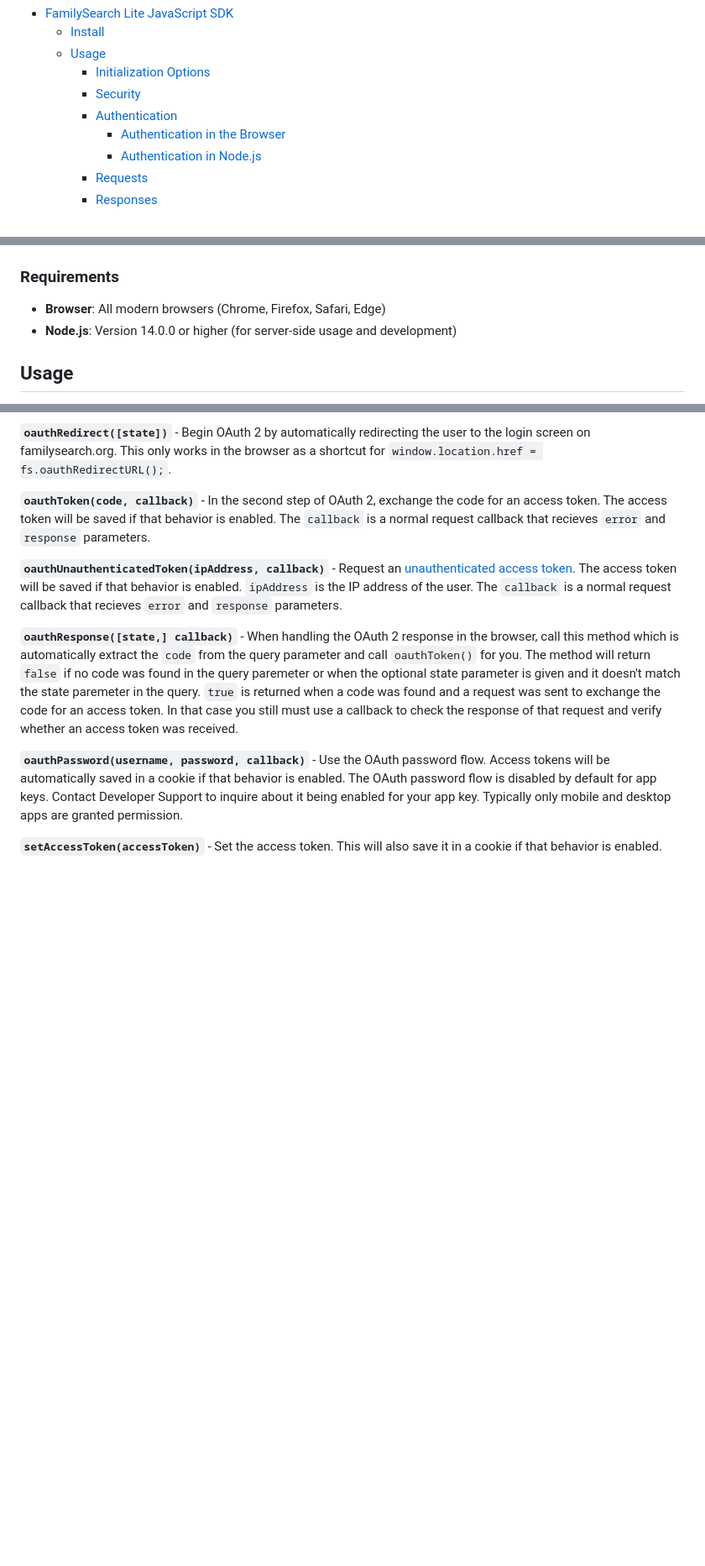
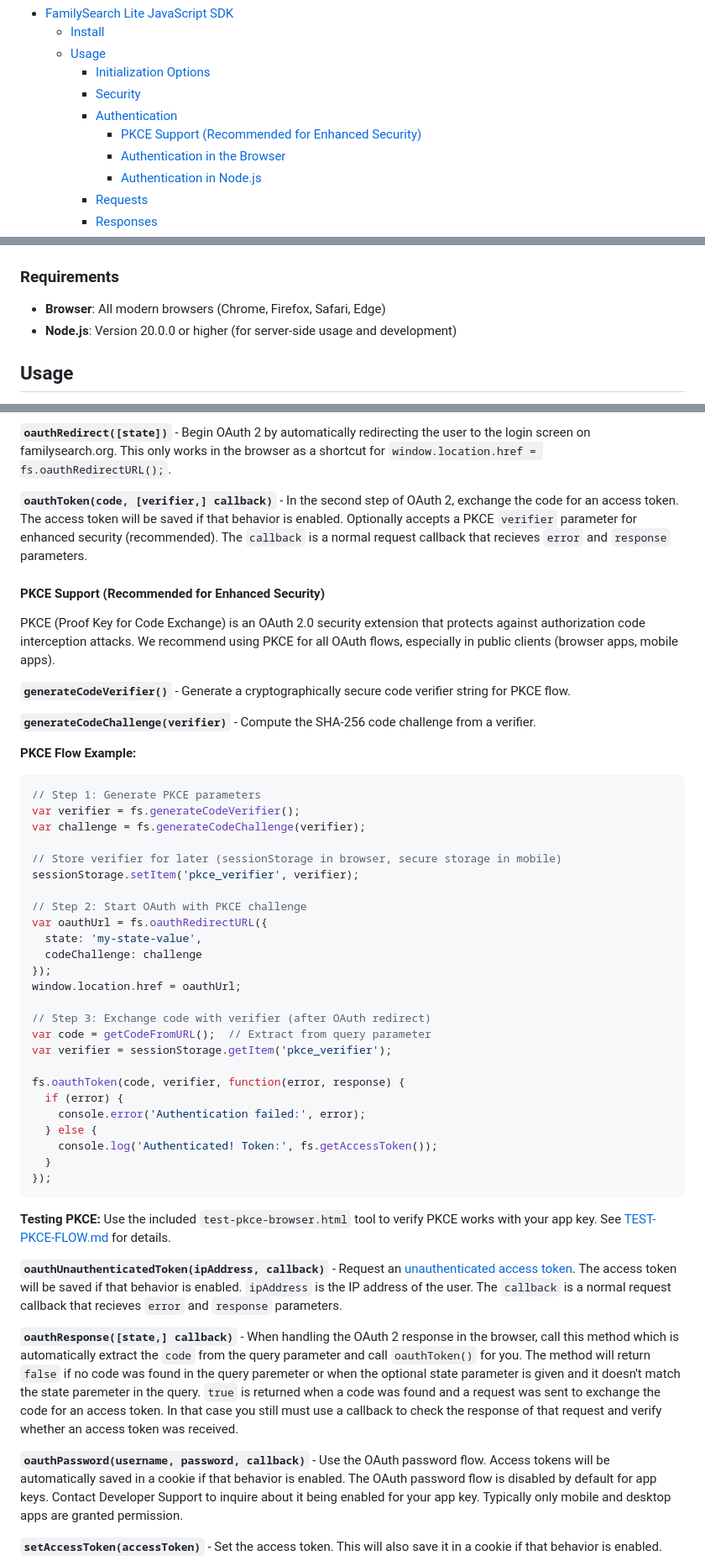
Before and after one commit to FamilySearch/fs-js-lite, a Markdown page: README.md, 3 parts joined by grey strips. Shown at 84% size. Rendered like a GitHub page; blank space fills up the shorter version.

````diff
--- a/README.md
+++ b/README.md
@@ -16,6 +16,7 @@ which is built using the SDK and a [Node.js sample app](https://github.com/Famil
     - [Initialization Options](#initialization-options)
     - [Security](#security)
     - [Authentication](#authentication)
+      - [PKCE Support (Recommended for Enhanced Security)](#pkce-support-recommended-for-enhanced-security)
       - [Authentication in the Browser](#authentication-in-the-browser)
       - [Authentication in Node.js](#authentication-in-nodejs)
     - [Requests](#requests)
@@ -53,7 +54,7 @@ npm install --save fs-js-lite
 ### Requirements
 
 - **Browser**: All modern browsers (Chrome, Firefox, Safari, Edge)
-- **Node.js**: Version 14.0.0 or higher (for server-side usage and development)
+- **Node.js**: Version 20.0.0 or higher (for server-side usage and development)
 <a name="usage"></a>
 
 ## Usage
@@ -189,10 +190,51 @@ __`oauthRedirect([state])`__ - Begin OAuth 2 by automatically redirecting the us
 login screen on familysearch.org. This only works in the browser as a shortcut
 for `window.location.href = fs.oauthRedirectURL();`.
 
-__`oauthToken(code, callback)`__ - In the second step of OAuth 2, exchange the code
+__`oauthToken(code, [verifier,] callback)`__ - In the second step of OAuth 2, exchange the code
 for an access token. The access token will be saved if that behavior is enabled.
+Optionally accepts a PKCE `verifier` parameter for enhanced security (recommended).
 The `callback` is a normal request callback that recieves `error` and `response`
 parameters.
+
+#### PKCE Support (Recommended for Enhanced Security)
+
+PKCE (Proof Key for Code Exchange) is an OAuth 2.0 security extension that protects against authorization code interception attacks. We recommend using PKCE for all OAuth flows, especially in public clients (browser apps, mobile apps).
+
+__`generateCodeVerifier()`__ - Generate a cryptographically secure code verifier string for PKCE flow.
+
+__`generateCodeChallenge(verifier)`__ - Compute the SHA-256 code challenge from a verifier.
+
+**PKCE Flow Example:**
+
+```js
+// Step 1: Generate PKCE parameters
+var verifier = fs.generateCodeVerifier();
+var challenge = fs.generateCodeChallenge(verifier);
+
+// Store verifier for later (sessionStorage in browser, secure storage in mobile)
+sessionStorage.setItem('pkce_verifier', verifier);
+
+// Step 2: Start OAuth with PKCE challenge
+var oauthUrl = fs.oauthRedirectURL({
+  state: 'my-state-value',
+  codeChallenge: challenge
+});
+window.location.href = oauthUrl;
+
+// Step 3: Exchange code with verifier (after OAuth redirect)
+var code = getCodeFromURL();  // Extract from query parameter
+var verifier = sessionStorage.getItem('pkce_verifier');
+
+fs.oauthToken(code, verifier, function(error, response) {
+  if (error) {
+    console.error('Authentication failed:', error);
+  } else {
+    console.log('Authenticated! Token:', fs.getAccessToken());
+  }
+});
+```
+
+**Testing PKCE:** Use the included `test-pkce-browser.html` tool to verify PKCE works with your app key. See [TEST-PKCE-FLOW.md](./TEST-PKCE-FLOW.md) for details.
 
 __`oauthUnauthenticatedToken(ipAddress, callback)`__ - Request an
 [unauthenticated access token](https://familysearch.org/developers/docs/guides/authentication#unauthenticated-access-tokens).
````
Also changed, not shown: other parts of README.md (+1 -1 lines), CHANGELOG.md (+107 -0 lines).
